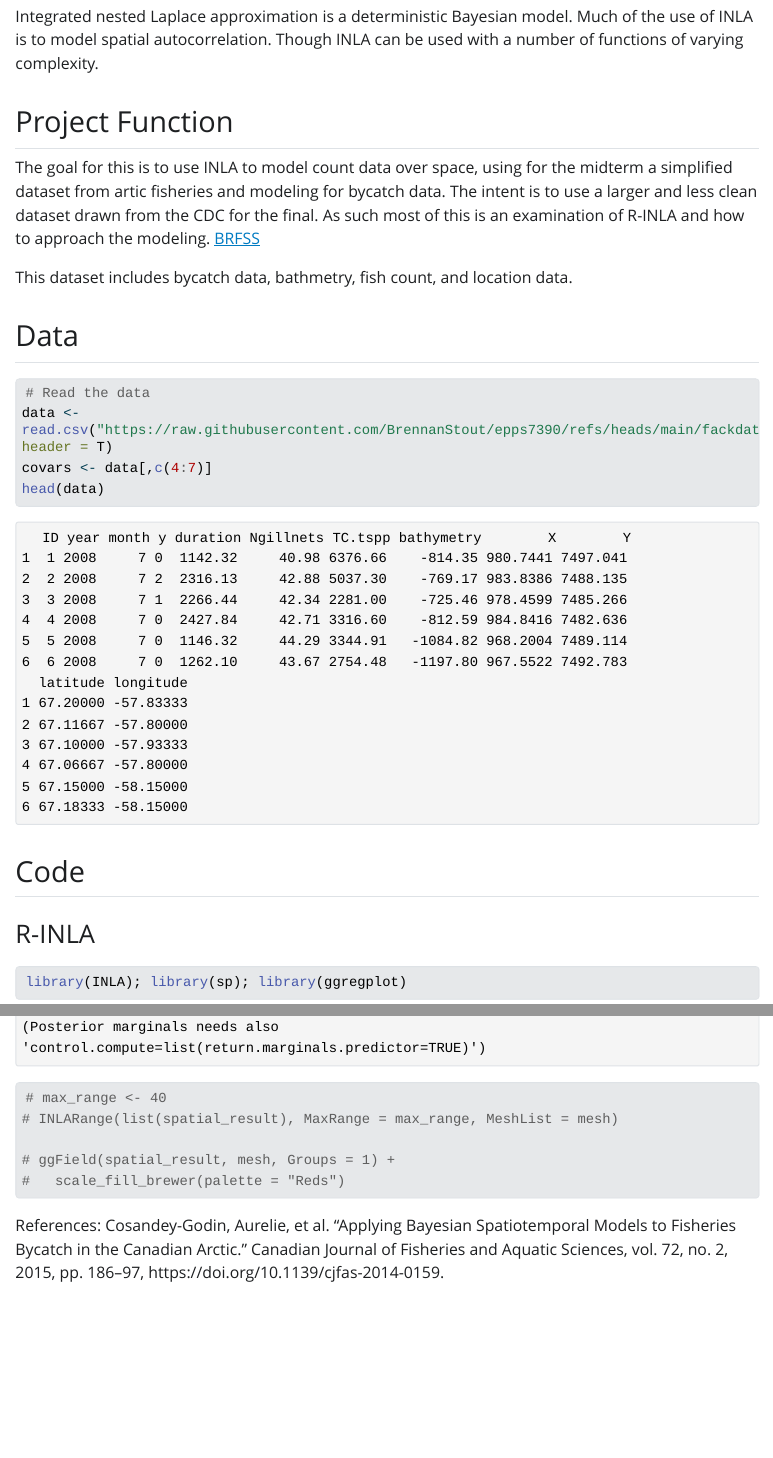
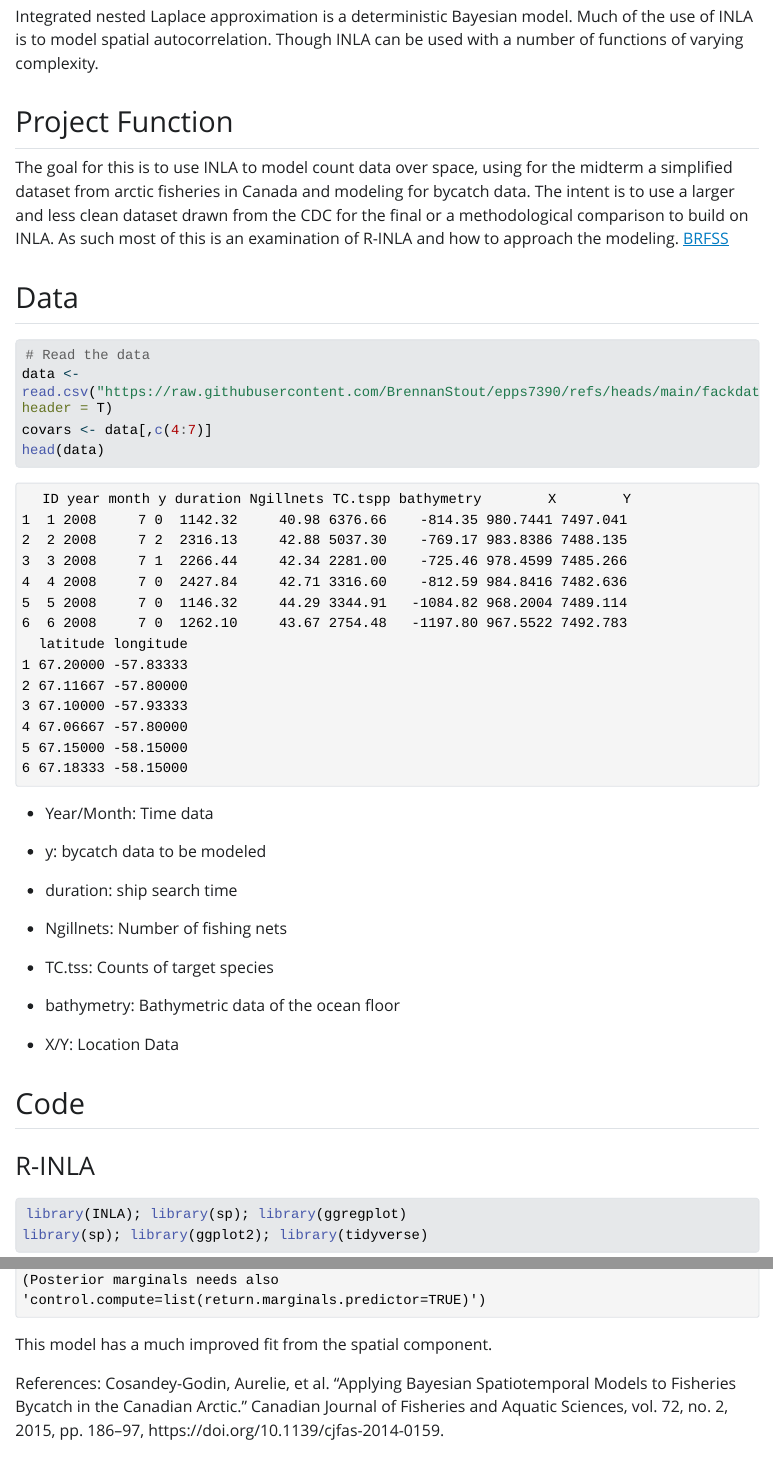
Before and after one commit to BrennanStout/epps7390, a Quarto document (midterm_stout.qmd): the page in a window 1100 px wide, from 220 px down, and a second part further down, joined at a grey line. The pictures show the output file midterm_stout.html that the author committed with the source, opened offline; Quarto's library style sheets are replaced by a plain one without menus; long lines of code are wrapped.

Commit message:
Add files via upload

````diff
--- a/midterm_stout.qmd
+++ b/midterm_stout.qmd
@@ -6,21 +6,15 @@ editor: visual
 ---
 
 ## Intro: Integrated nested Laplace approximations (INLA)
-Integrated nested Laplace approximation is a deterministic Bayesian model. Much of the
-use of INLA is to model spatial autocorrelation. Though INLA can be used with a number
-of functions of varying complexity.
+
+Integrated nested Laplace approximation is a deterministic Bayesian model. Much of the use of INLA is to model spatial autocorrelation. Though INLA can be used with a number of functions of varying complexity.
 
 ## Project Function
-The goal for this is to use INLA to model count data over space, using for the
-midterm a simplified dataset from artic fisheries and modeling for bycatch data.
-The intent is to use a larger and less clean dataset drawn from the CDC for the final.
-As such most of this is an examination of R-INLA and how to approach the modeling.
-[BRFSS](https://www.cdc.gov/brfss/index.html)
 
-This dataset includes bycatch data, bathmetry, fish count, and location data.
-
+The goal for this is to use INLA to model count data over space, using for the midterm a simplified dataset from arctic fisheries in Canada and modeling for bycatch data. The intent is to use a larger and less clean dataset drawn from the CDC for the final or a methodological comparison to build on INLA. As such most of this is an examination of R-INLA and how to approach the modeling. [BRFSS](https://www.cdc.gov/brfss/index.html)
 
 ## Data
+
 ```{r}
 # Read the data
 data <- read.csv("https://raw.githubusercontent.com/BrennanStout/epps7390/refs/heads/main/fackdata.csv", header = T)
@@ -28,6 +22,19 @@ covars <- data[,c(4:7)]
 head(data)
 ```
 
+-   Year/Month: Time data
+
+-   y: bycatch data to be modeled
+
+-   duration: ship search time
+
+-   Ngillnets: Number of fishing nets
+
+-   TC.tss: Counts of target species
+
+-   bathymetry: Bathymetric data of the ocean floor
+
+-   X/Y: Location Data
 
 ## Code
 
@@ -121,19 +137,11 @@ spatial_result <- inla(formula, data = inla.stack.data(stack),
 
 # Summary
 summary(spatial_result)
+```
+This model has a much improved fit from the spatial component.
 
-# max_range <- 40
-# INLARange(list(spatial_result), MaxRange = max_range, MeshList = mesh)
+References: Cosandey-Godin, Aurelie, et al. “Applying Bayesian Spatiotemporal Models to Fisheries Bycatch in the Canadian Arctic.” Canadian Journal of Fisheries and Aquatic Sciences, vol. 72, no. 2, 2015, pp. 186–97, https://doi.org/10.1139/cjfas-2014-0159.
 
-# ggField(spatial_result, mesh, Groups = 1) +
-#   scale_fill_brewer(palette = "Reds")
-```
+Main code resource: https://ourcodingclub.github.io/tutorials/inla
 
-References:
-Cosandey-Godin, Aurelie, et al. “Applying Bayesian Spatiotemporal Models to Fisheries Bycatch in the          Canadian Arctic.” Canadian Journal of Fisheries and Aquatic Sciences, vol. 72, no. 2, 2015, pp. 186–97,    https://doi.org/10.1139/cjfas-2014-0159.
-
-Main code resource:
-https://ourcodingclub.github.io/tutorials/inla
-
-Dataset:
-https://github.com/GodinA/cjfas-bycatch-INLA-SPDE/tree/master
+Dataset: https://github.com/GodinA/cjfas-bycatch-INLA-SPDE/tree/master
````
Also changed, not shown: midterm_stout.html, midterm_stout.qmd (11 more changed lines).
